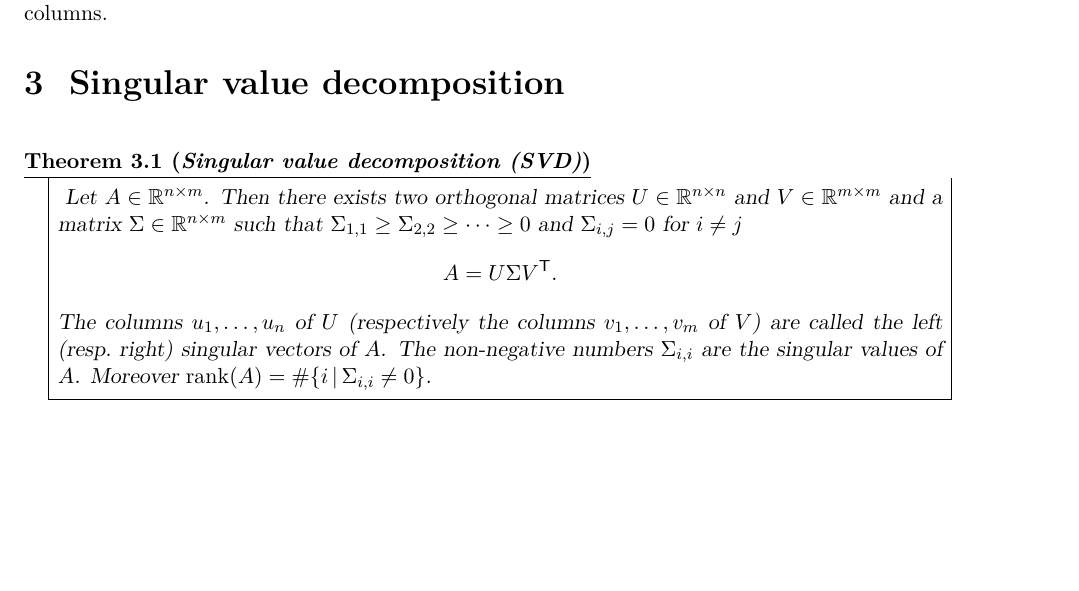
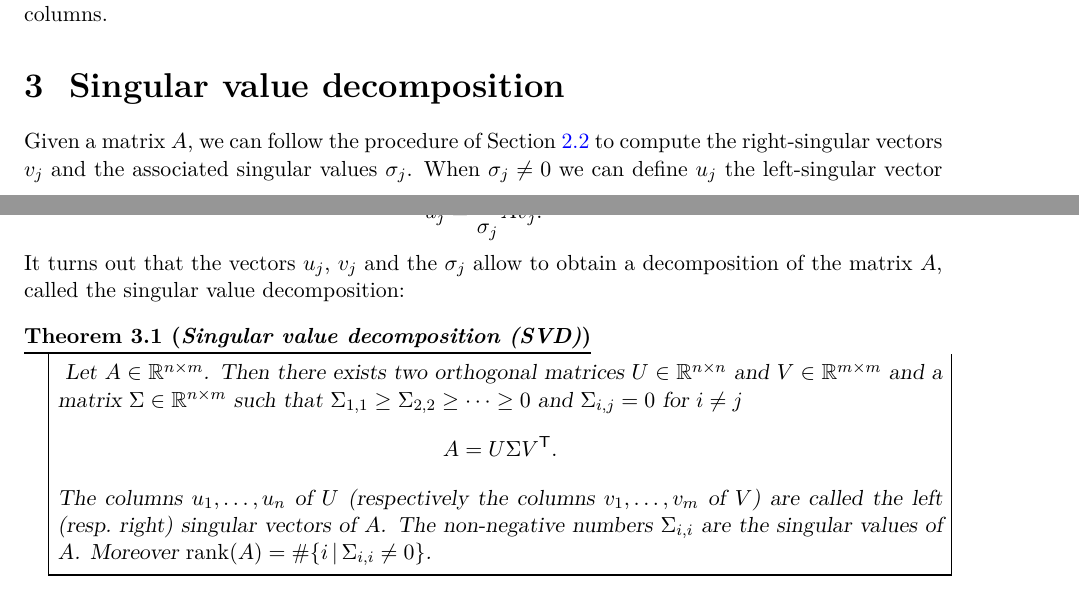
Before and after one commit to leomiolane/linalg-for-ds, a LaTeX document (lecture_07/lecture_07.tex): part of page 4 of 8 before the commit and two parts of pages 4 and 5 of 9 after it, the two joined at a grey line, cut so that both start at the same text, the shorter picture padded with empty space. Compiled offline with pdfLaTeX.

Commit message:
intro svd

```diff
--- a/lecture_07/lecture_07.tex
+++ b/lecture_07/lecture_07.tex
@@ -272,6 +272,12 @@ Normalizing the dataset (i.e.\ dividing the columns of the data matrix by their
 However, this decreases a lot the variance of columns which high variance and amplify a lot the variance of columns with low variance. Hence you may not always want to normalize the columns.
 
 \section{Singular value decomposition}
+
+Given a matrix $A$, we can follow the procedure of Section \ref{sec:maximal_variance} to compute the right-singular vectors $v_j$ and the associated singular values $\sigma_j$. When $\sigma_j \neq 0$ we can define $u_j$ the left-singular vector $u_j$ of $A$ by
+$$
+u_j = \frac{1}{\sigma_j} A v_j.
+$$
+It turns out that the vectors $u_j$, $v_j$ and the $\sigma_j$ allow to obtain a decomposition of the matrix $A$, called the singular value decomposition:
 
 \begin{theorem}[Singular value decomposition (SVD)]\label{th:SVD}
 	Let $A \in \R^{n \times m}$. Then there exists two orthogonal matrices $U \in \R^{n \times n}$ and $V \in \R^{m \times m}$ and a matrix $\Sigma \in \R^{n \times m}$ such that $\Sigma_{1,1} \geq \Sigma_{2,2}  \geq \cdots \geq 0$ and $\Sigma_{i,j} = 0$ for $i\neq j$
```
Also changed, not shown: lecture_07/lecture_07.pdf, lecture_07/lecture_07.tex (2 more changed lines).
